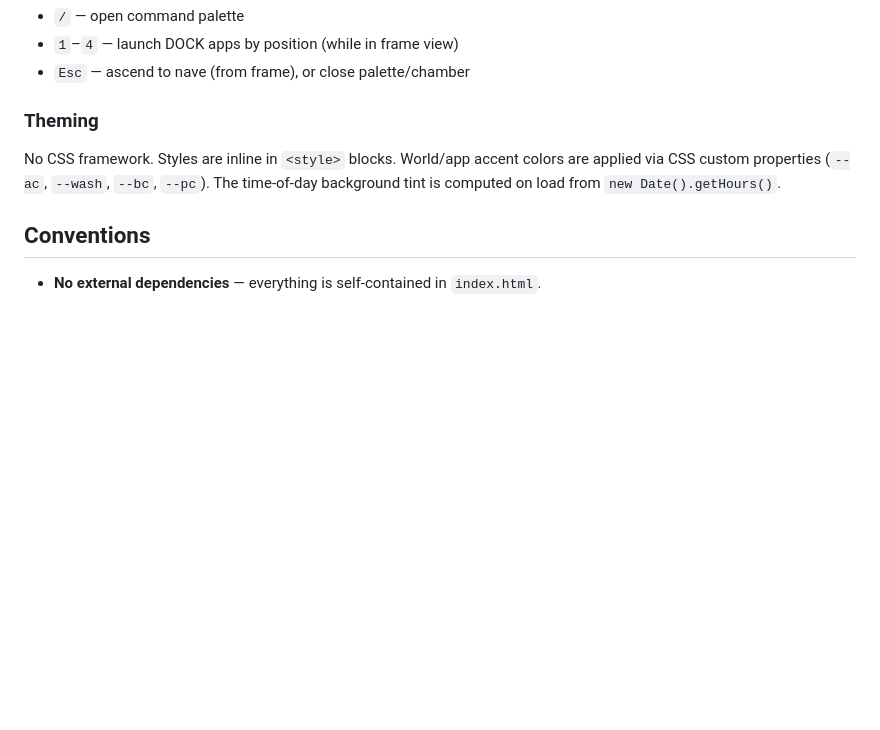
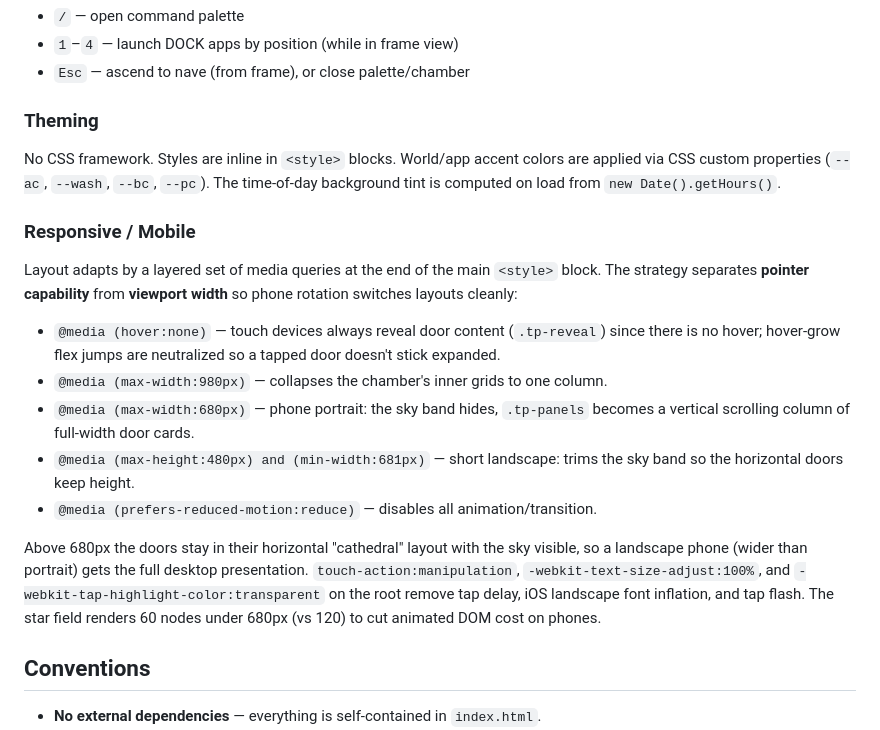
Before and after one commit to se7vxn-bit-samurai/landing-page, a Markdown page: CLAUDE.md, the part around the change. Rendered like a GitHub page; blank space fills up the shorter version.

Commit message:
Make the shell responsive for seamless mobile/desktop switching
- Layer media queries so pointer capability (hover:none) drives door
  reveal while viewport width drives layout; rotating a phone now
  switches between stacked scrolling cards (portrait) and the horizontal
  cathedral doors + sky band (landscape) without dead zones.
- Touch devices always show door content and quick-launch actions
  instead of hiding them behind hover.
- Add phone breakpoint: full-width scrolling door cards, compact
  chamber/palette/dockbar, hidden sky band.
- Root-level mobile polish: remove tap delay (touch-action:manipulation),
  iOS landscape font inflation (text-size-adjust), and tap-highlight
  flash; contain overscroll on scroll regions.
- Halve star field on phones to cut animated DOM cost.
- Add theme-color, color-scheme, and SEO/Open Graph meta tags.
- Document the responsive strategy in CLAUDE.md.

Co-Authored-By: Claude Opus 4.8 <noreply@anthropic.com>
Claude-Session: https://claude.ai/code/session_0166EPCzTG5CJBFVPgErn1Nt

```diff
--- a/CLAUDE.md
+++ b/CLAUDE.md
@@ -83,6 +83,18 @@ All state uses `localStorage` via the `lsGet`/`lsSet` helpers. Key namespaces:
 
 No CSS framework. Styles are inline in `<style>` blocks. World/app accent colors are applied via CSS custom properties (`--ac`, `--wash`, `--bc`, `--pc`). The time-of-day background tint is computed on load from `new Date().getHours()`.
 
+### Responsive / Mobile
+
+Layout adapts by a layered set of media queries at the end of the main `<style>` block. The strategy separates **pointer capability** from **viewport width** so phone rotation switches layouts cleanly:
+
+- `@media (hover:none)` — touch devices always reveal door content (`.tp-reveal`) since there is no hover; hover-grow flex jumps are neutralized so a tapped door doesn't stick expanded.
+- `@media (max-width:980px)` — collapses the chamber's inner grids to one column.
+- `@media (max-width:680px)` — phone portrait: the sky band hides, `.tp-panels` becomes a vertical scrolling column of full-width door cards.
+- `@media (max-height:480px) and (min-width:681px)` — short landscape: trims the sky band so the horizontal doors keep height.
+- `@media (prefers-reduced-motion:reduce)` — disables all animation/transition.
+
+Above 680px the doors stay in their horizontal "cathedral" layout with the sky visible, so a landscape phone (wider than portrait) gets the full desktop presentation. `touch-action:manipulation`, `-webkit-text-size-adjust:100%`, and `-webkit-tap-highlight-color:transparent` on the root remove tap delay, iOS landscape font inflation, and tap flash. The star field renders 60 nodes under 680px (vs 120) to cut animated DOM cost on phones.
+
 ## Conventions
 
 - **No external dependencies** — everything is self-contained in `index.html`.
```
